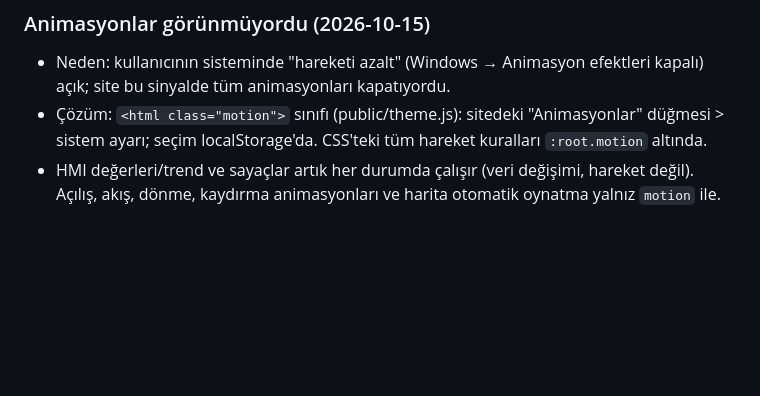
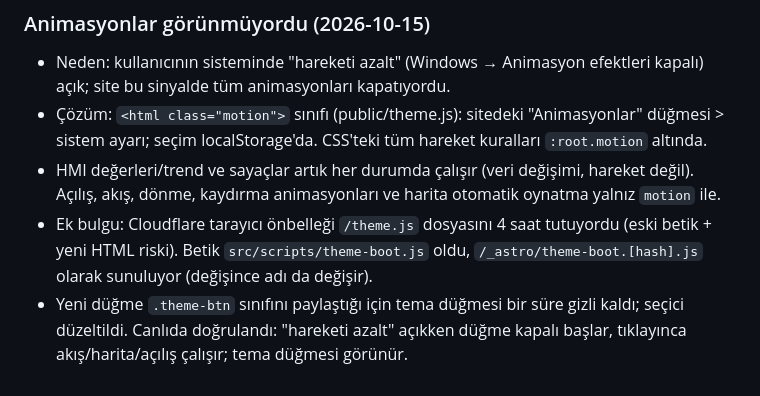
Before and after one commit to LiVNLOUD/livn-site, a Markdown page: WORKLOG.md, the part around the change. Drawn GitHub-style; blank space fills up the shorter version.

Commit message:
WORKLOG: animations toggle and cache fix
Co-Authored-By: Claude Opus 5.5 <noreply@anthropic.com>
Claude-Session: https://claude.ai/code/session_01ACn7qBFcx5GxCd2TDEzCq6

```diff
--- a/WORKLOG.md
+++ b/WORKLOG.md
@@ -80,3 +80,5 @@
 - Neden: kullanıcının sisteminde "hareketi azalt" (Windows → Animasyon efektleri kapalı) açık; site bu sinyalde tüm animasyonları kapatıyordu.
 - Çözüm: `<html class="motion">` sınıfı (public/theme.js): sitedeki "Animasyonlar" düğmesi > sistem ayarı; seçim localStorage'da. CSS'teki tüm hareket kuralları `:root.motion` altında.
 - HMI değerleri/trend ve sayaçlar artık her durumda çalışır (veri değişimi, hareket değil). Açılış, akış, dönme, kaydırma animasyonları ve harita otomatik oynatma yalnız `motion` ile.
+- Ek bulgu: Cloudflare tarayıcı önbelleği `/theme.js` dosyasını 4 saat tutuyordu (eski betik + yeni HTML riski). Betik `src/scripts/theme-boot.js` oldu, `/_astro/theme-boot.[hash].js` olarak sunuluyor (değişince adı da değişir).
+- Yeni düğme `.theme-btn` sınıfını paylaştığı için tema düğmesi bir süre gizli kaldı; seçici düzeltildi. Canlıda doğrulandı: "hareketi azalt" açıkken düğme kapalı başlar, tıklayınca akış/harita/açılış çalışır; tema düğmesi görünür.
```
